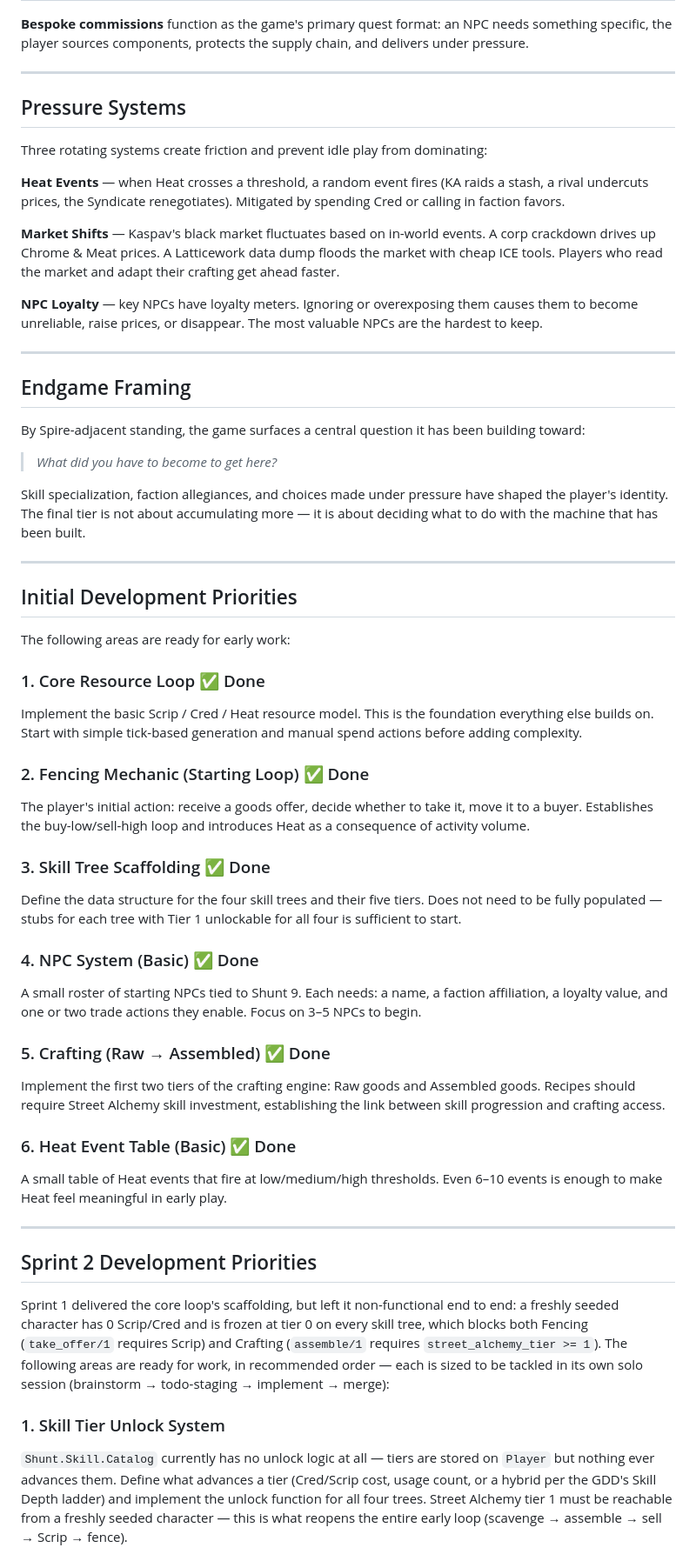
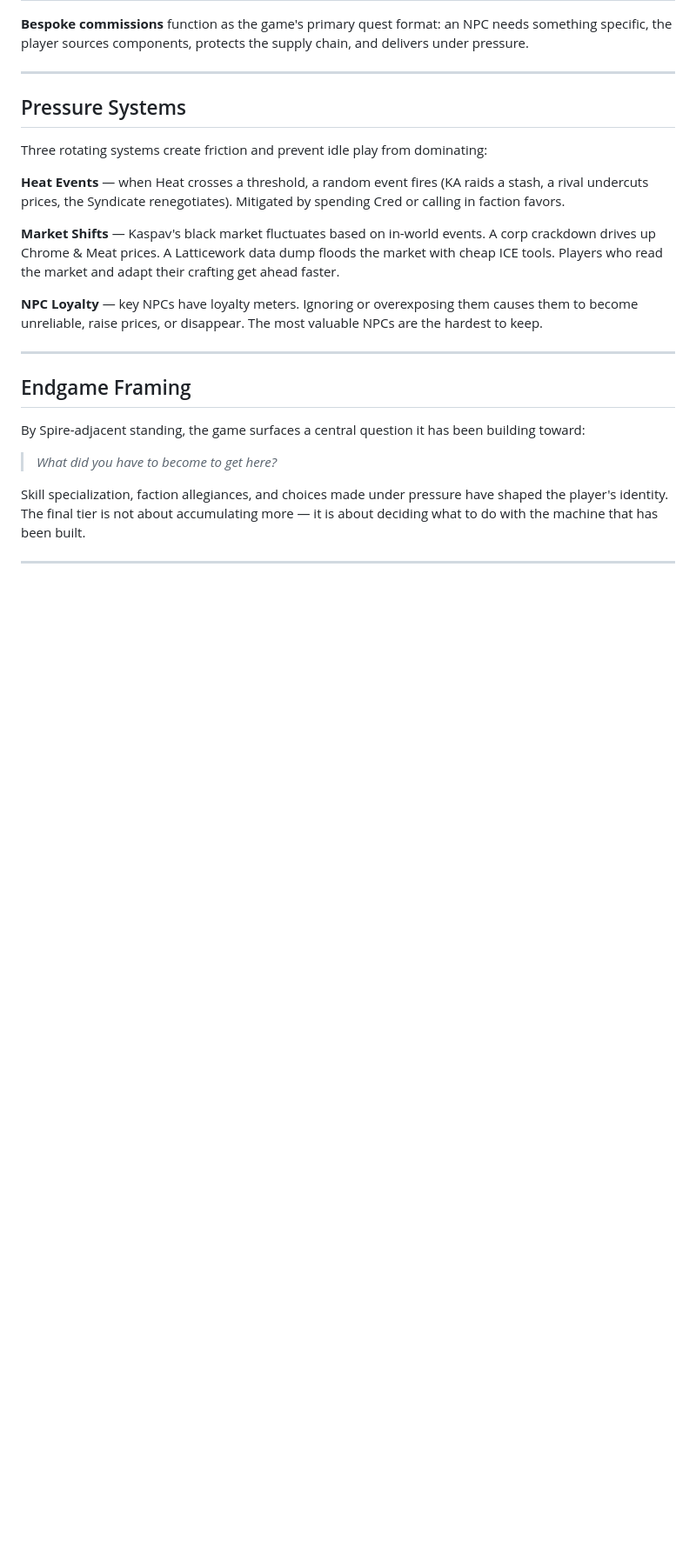
Before and after one commit to misterussell/shunt, a Markdown page: priv/docs/gdd.md, the part around one of its changes. Shown at 87% size. Rendered like a GitHub page; blank space fills up the shorter version.

Commit message:
Removed sprint details from gdd.md and added an initial file for movement for future use.

```diff
--- a/priv/docs/gdd.md
+++ b/priv/docs/gdd.md
@@ -147,34 +147,3 @@ Skill specialization, faction allegiances, and choices made under pressure have
 
 ---
 
-## Initial Development Priorities
-
-The following areas are ready for early work:
-
-### 1. Core Resource Loop ✅ Done
-Implement the basic Scrip / Cred / Heat resource model. This is the foundation everything else builds on. Start with simple tick-based generation and manual spend actions before adding complexity.
-
-### 2. Fencing Mechanic (Starting Loop) ✅ Done
-The player's initial action: receive a goods offer, decide whether to take it, move it to a buyer. Establishes the buy-low/sell-high loop and introduces Heat as a consequence of activity volume.
-
-### 3. Skill Tree Scaffolding ✅ Done
-Define the data structure for the four skill trees and their five tiers. Does not need to be fully populated — stubs for each tree with Tier 1 unlockable for all four is sufficient to start.
-
-### 4. NPC System (Basic) ✅ Done
-A small roster of starting NPCs tied to Shunt 9. Each needs: a name, a faction affiliation, a loyalty value, and one or two trade actions they enable. Focus on 3–5 NPCs to begin.
-
-### 5. Crafting (Raw → Assembled) ✅ Done
-Implement the first two tiers of the crafting engine: Raw goods and Assembled goods. Recipes should require Street Alchemy skill investment, establishing the link between skill progression and crafting access.
-
-### 6. Heat Event Table (Basic) ✅ Done
-A small table of Heat events that fire at low/medium/high thresholds. Even 6–10 events is enough to make Heat feel meaningful in early play.
-
----
-
-## Sprint 2 Development Priorities
-
-Sprint 1 delivered the core loop's scaffolding, but left it non-functional end to end: a freshly seeded character has 0 Scrip/Cred and is frozen at tier 0 on every skill tree, which blocks both Fencing (`take_offer/1` requires Scrip) and Crafting (`assemble/1` requires `street_alchemy_tier >= 1`). The following areas are ready for work, in recommended order — each is sized to be tackled in its own solo session (brainstorm → todo-staging → implement → merge):
-
-### 1. Skill Tier Unlock System
-`Shunt.Skill.Catalog` currently has no unlock logic at all — tiers are stored on `Player` but nothing ever advances them. Define what advances a tier (Cred/Scrip cost, usage count, or a hybrid per the GDD's Skill Depth ladder) and implement the unlock function for all four trees. Street Alchemy tier 1 must be reachable from a freshly seeded character — this is what reopens the entire early loop (scavenge → assemble → sell → Scrip → fence).
-
```
Also changed, not shown: other parts of priv/docs/gdd.md (+0 -14 lines), priv/docs/SHUNT_location_and_movement.md (added, +456 -0 lines).
